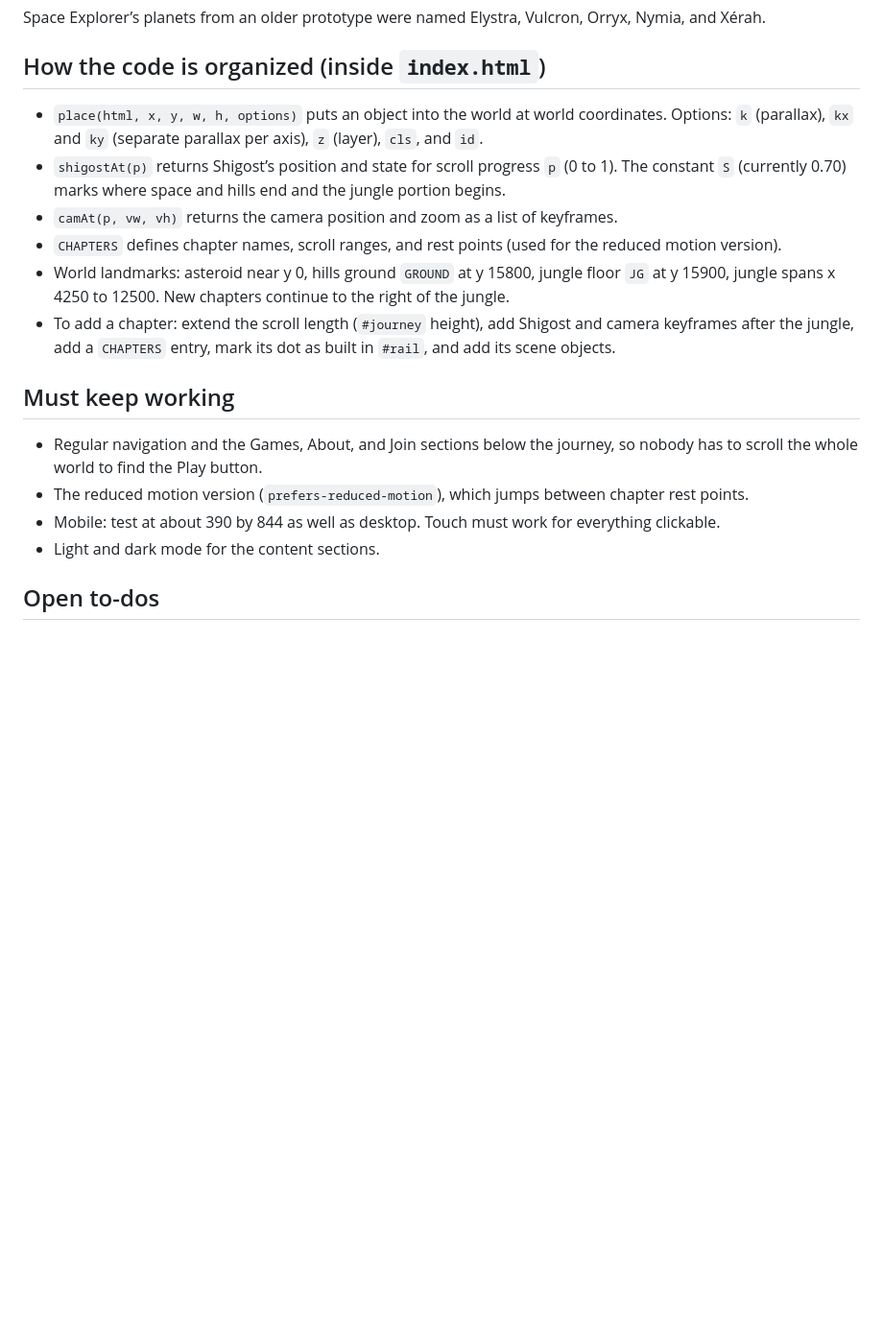
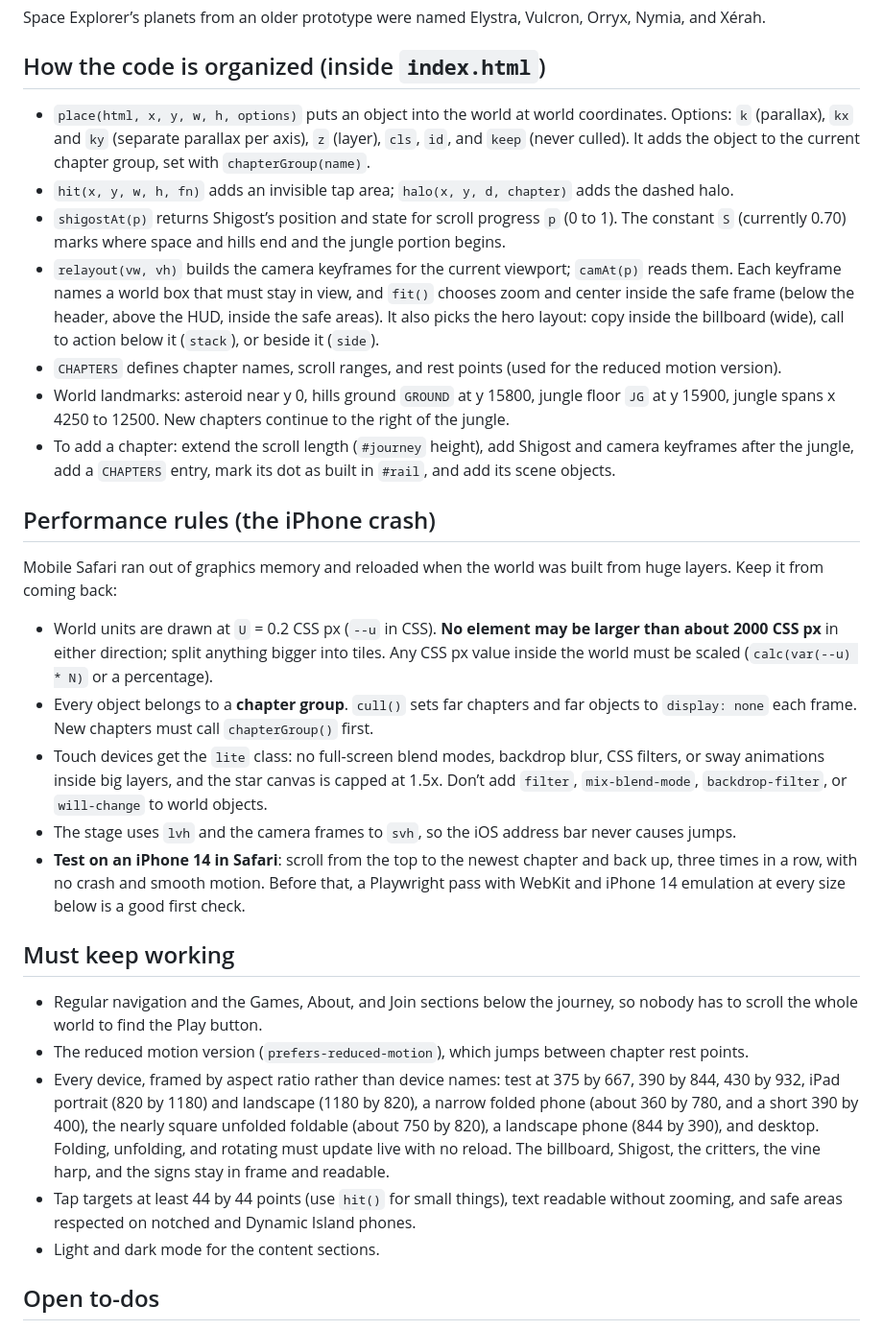
Before and after one commit to shigost/recklyss.com, a Markdown page: CLAUDE.md, the part around one of its changes. Shown at 96% size. Rendered like a GitHub page; blank space fills up the shorter version.

```diff
--- a/CLAUDE.md
+++ b/CLAUDE.md
@@ -67,18 +80,30 @@ Space Explorer’s planets from an older prototype were named Elystra, Vulcron,
 
 ## How the code is organized (inside `index.html`)
 
-- `place(html, x, y, w, h, options)` puts an object into the world at world coordinates. Options: `k` (parallax), `kx` and `ky` (separate parallax per axis), `z` (layer), `cls`, and `id`.
+- `place(html, x, y, w, h, options)` puts an object into the world at world coordinates. Options: `k` (parallax), `kx` and `ky` (separate parallax per axis), `z` (layer), `cls`, `id`, and `keep` (never culled). It adds the object to the current chapter group, set with `chapterGroup(name)`.
+- `hit(x, y, w, h, fn)` adds an invisible tap area; `halo(x, y, d, chapter)` adds the dashed halo.
 - `shigostAt(p)` returns Shigost’s position and state for scroll progress `p` (0 to 1). The constant `S` (currently 0.70) marks where space and hills end and the jungle portion begins.
-- `camAt(p, vw, vh)` returns the camera position and zoom as a list of keyframes.
+- `relayout(vw, vh)` builds the camera keyframes for the current viewport; `camAt(p)` reads them. Each keyframe names a world box that must stay in view, and `fit()` chooses zoom and center inside the safe frame (below the header, above the HUD, inside the safe areas). It also picks the hero layout: copy inside the billboard (wide), call to action below it (`stack`), or beside it (`side`).
 - `CHAPTERS` defines chapter names, scroll ranges, and rest points (used for the reduced motion version).
 - World landmarks: asteroid near y 0, hills ground `GROUND` at y 15800, jungle floor `JG` at y 15900, jungle spans x 4250 to 12500. New chapters continue to the right of the jungle.
 - To add a chapter: extend the scroll length (`#journey` height), add Shigost and camera keyframes after the jungle, add a `CHAPTERS` entry, mark its dot as built in `#rail`, and add its scene objects.
+
+## Performance rules (the iPhone crash)
+
+Mobile Safari ran out of graphics memory and reloaded when the world was built from huge layers. Keep it from coming back:
+
+- World units are drawn at `U` = 0.2 CSS px (`--u` in CSS). **No element may be larger than about 2000 CSS px** in either direction; split anything bigger into tiles. Any CSS px value inside the world must be scaled (`calc(var(--u) * N)` or a percentage).
+- Every object belongs to a **chapter group**. `cull()` sets far chapters and far objects to `display: none` each frame. New chapters must call `chapterGroup()` first.
+- Touch devices get the `lite` class: no full-screen blend modes, backdrop blur, CSS filters, or sway animations inside big layers, and the star canvas is capped at 1.5x. Don’t add `filter`, `mix-blend-mode`, `backdrop-filter`, or `will-change` to world objects.
+- The stage uses `lvh` and the camera frames to `svh`, so the iOS address bar never causes jumps.
+- **Test on an iPhone 14 in Safari**: scroll from the top to the newest chapter and back up, three times in a row, with no crash and smooth motion. Before that, a Playwright pass with WebKit and iPhone 14 emulation at every size below is a good first check.
 
 ## Must keep working
 
 - Regular navigation and the Games, About, and Join sections below the journey, so nobody has to scroll the whole world to find the Play button.
 - The reduced motion version (`prefers-reduced-motion`), which jumps between chapter rest points.
-- Mobile: test at about 390 by 844 as well as desktop. Touch must work for everything clickable.
+- Every device, framed by aspect ratio rather than device names: test at 375 by 667, 390 by 844, 430 by 932, iPad portrait (820 by 1180) and landscape (1180 by 820), a narrow folded phone (about 360 by 780, and a short 390 by 400), the nearly square unfolded foldable (about 750 by 820), a landscape phone (844 by 390), and desktop. Folding, unfolding, and rotating must update live with no reload. The billboard, Shigost, the critters, the vine harp, and the signs stay in frame and readable.
+- Tap targets at least 44 by 44 points (use `hit()` for small things), text readable without zooming, and safe areas respected on notched and Dynamic Island phones.
 - Light and dark mode for the content sections.
 
 ## Open to-dos
```
Also changed, not shown: other parts of CLAUDE.md (+15 -2 lines).
